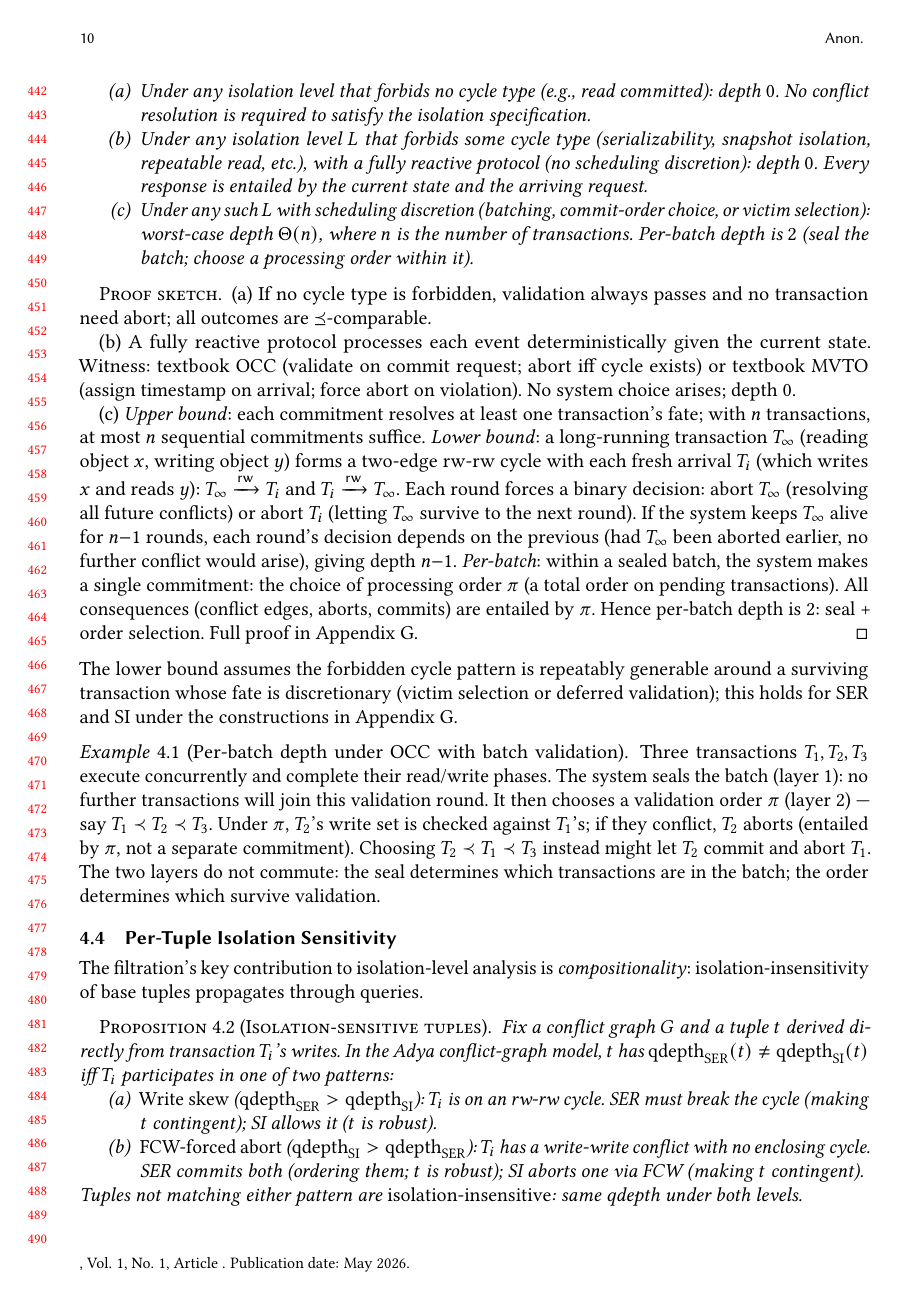
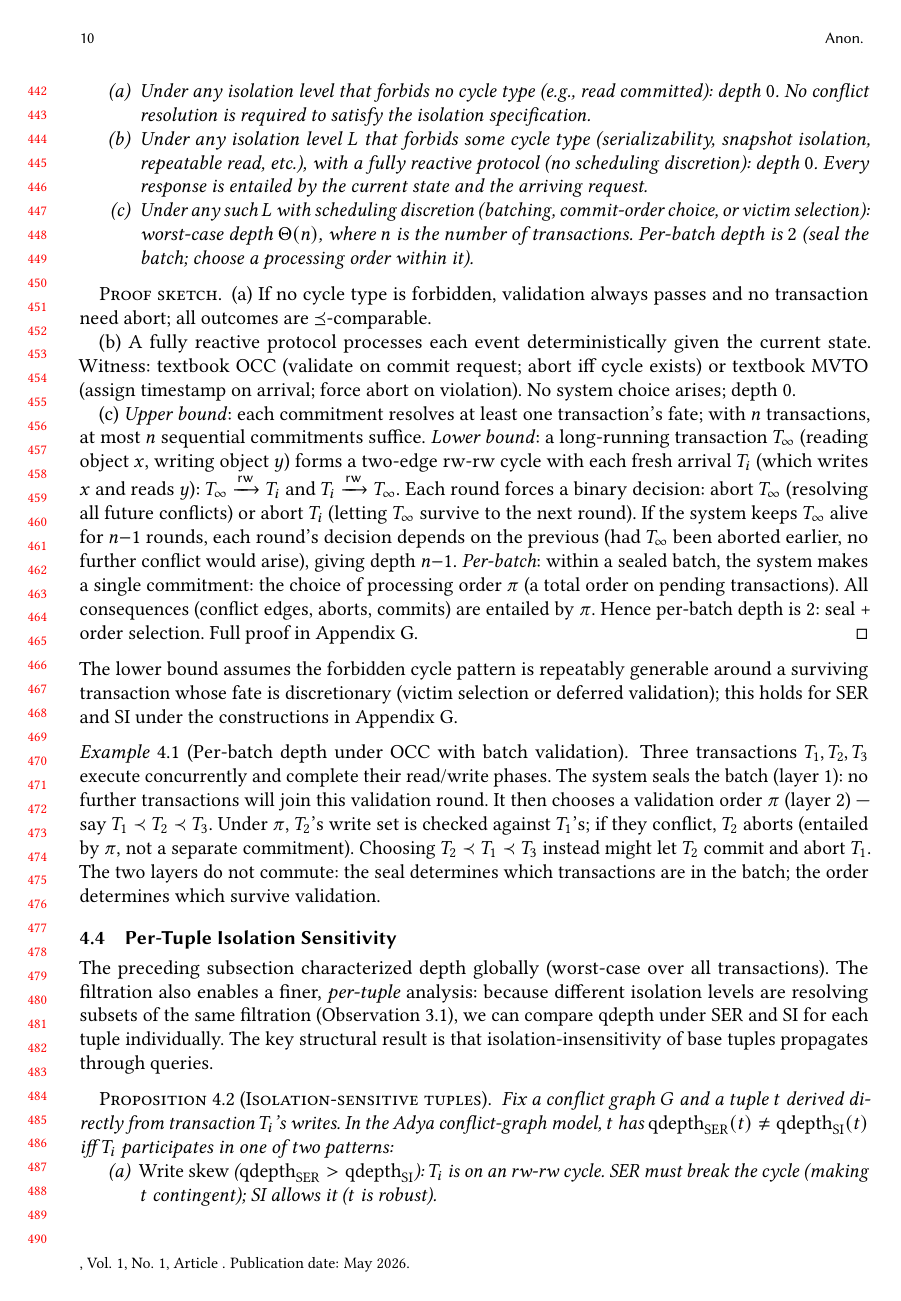
Before and after one commit to jhellerstein/provenance, a LaTeX paper (main.tex): page 10 of 37. Compiled offline with pdfLaTeX.

Commit message:
Add transition and breathing room at start of Per-Tuple Isolation Sensitivity

```diff
--- a/main.tex
+++ b/main.tex
@@ -1022,9 +1022,14 @@ under the constructions in Appendix~\ref{app:protocols}.
 
 \subsection{Per-Tuple Isolation Sensitivity}
 
-The filtration's key contribution to isolation-level analysis is
-\emph{compositionality}: isolation-insensitivity of base tuples
-propagates through queries.
+The preceding subsection characterized depth globally (worst-case over
+all transactions).
+The filtration also enables a finer, \emph{per-tuple} analysis:
+because different isolation levels are resolving subsets of the same
+filtration (Observation~\ref{obs:basis-entails-filtration}), we can
+compare qdepth under SER and SI for each tuple individually.
+The key structural result is that isolation-insensitivity of base
+tuples propagates through queries.
 
 \begin{proposition}[Isolation-sensitive tuples]
   \label{prop:ser-si-incomparable}
```
